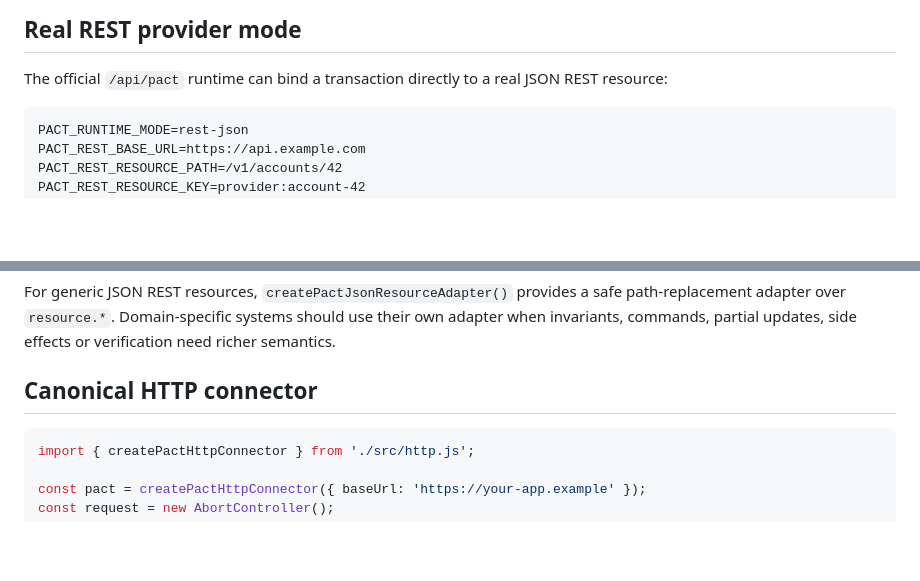
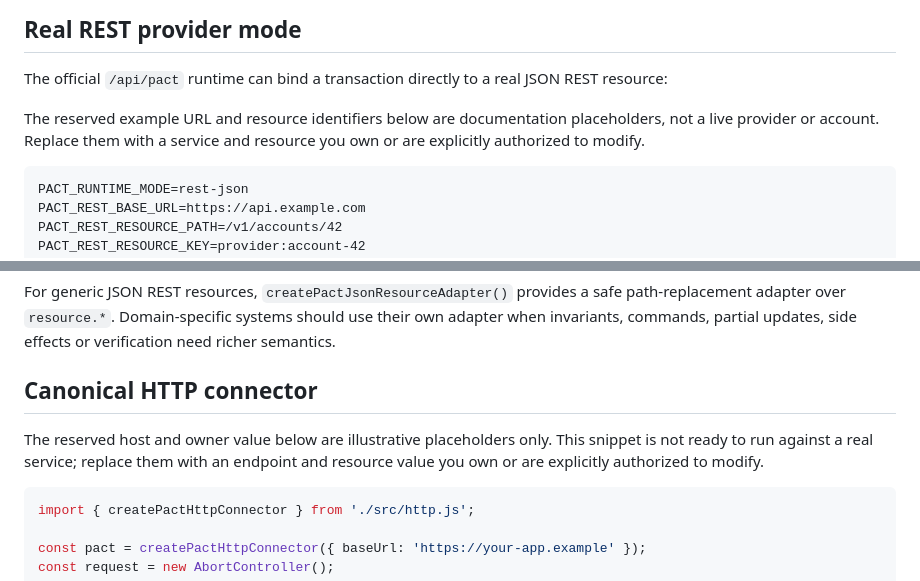
Before and after one commit to dharan1007/pact, a Markdown page: README.md, 2 parts joined by grey strips. GitHub-like rendering; blank space fills up the shorter version.

Commit message:
docs: label REST connector examples as placeholders

````diff
--- a/README.md
+++ b/README.md
@@ -58,6 +58,8 @@ A crash after canonical write but before transaction-journal completion is expli
 ## Real REST provider mode
 
 The official `/api/pact` runtime can bind a transaction directly to a real JSON REST resource:
+
+The reserved example URL and resource identifiers below are documentation placeholders, not a live provider or account. Replace them with a service and resource you own or are explicitly authorized to modify.
 
 ```text
 PACT_RUNTIME_MODE=rest-json
@@ -164,6 +166,8 @@ For generic JSON REST resources, `createPactJsonResourceAdapter()` provides a sa
 
 ## Canonical HTTP connector
 
+The reserved host and owner value below are illustrative placeholders only. This snippet is not ready to run against a real service; replace them with an endpoint and resource value you own or are explicitly authorized to modify.
+
 ```js
 import { createPactHttpConnector } from './src/http.js';
 
````
